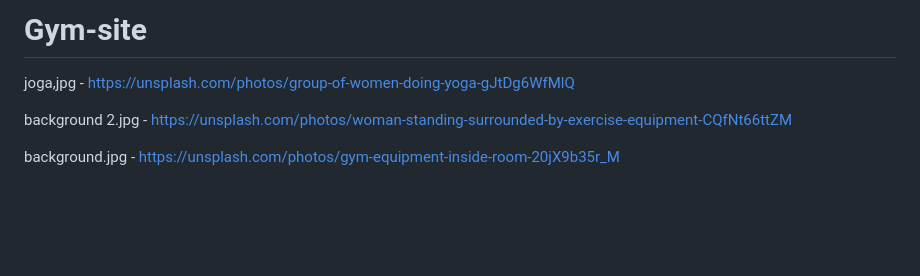
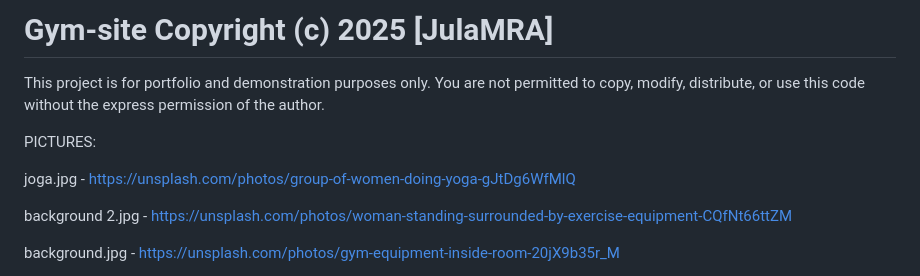
Before and after one commit to JulaMRA/Gym-site, a Markdown page: README.md, the part around the change printed below. Drawn GitHub-style; blank space fills up the shorter version.

```diff
--- a/README.md
+++ b/README.md
@@ -1,6 +1,10 @@
-# Gym-site
+# Gym-site Copyright (c) 2025 [JulaMRA]
 
-joga,jpg - https://unsplash.com/photos/group-of-women-doing-yoga-gJtDg6WfMlQ
+This project is for portfolio and demonstration purposes only. You are not permitted to copy, modify, distribute, or use this code without the express permission of the author.
+
+PICTURES:
+
+joga.jpg - https://unsplash.com/photos/group-of-women-doing-yoga-gJtDg6WfMlQ
 
 background 2.jpg - https://unsplash.com/photos/woman-standing-surrounded-by-exercise-equipment-CQfNt66ttZM
 
```
Also changed, not shown: other parts of README.md (+3 -3 lines).
